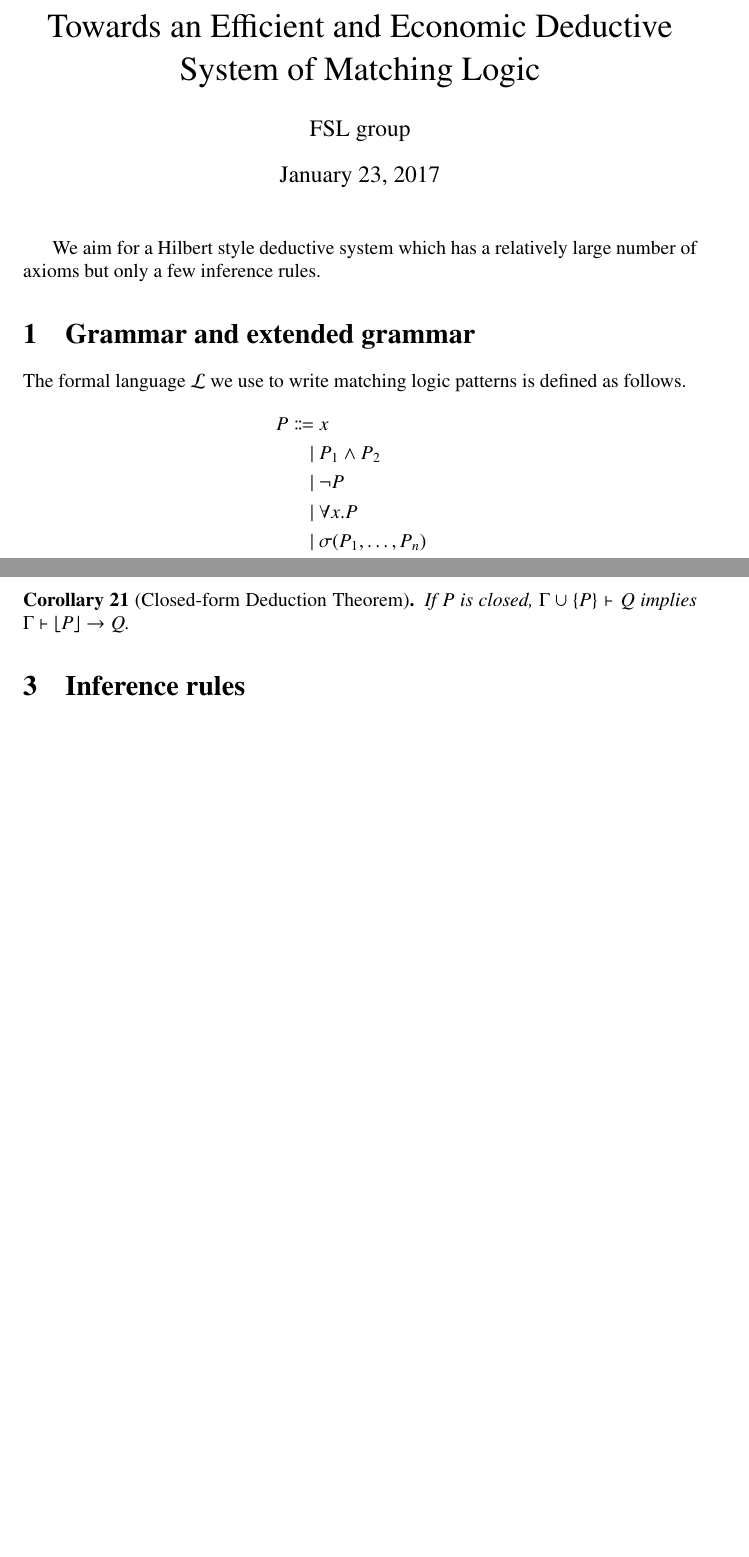
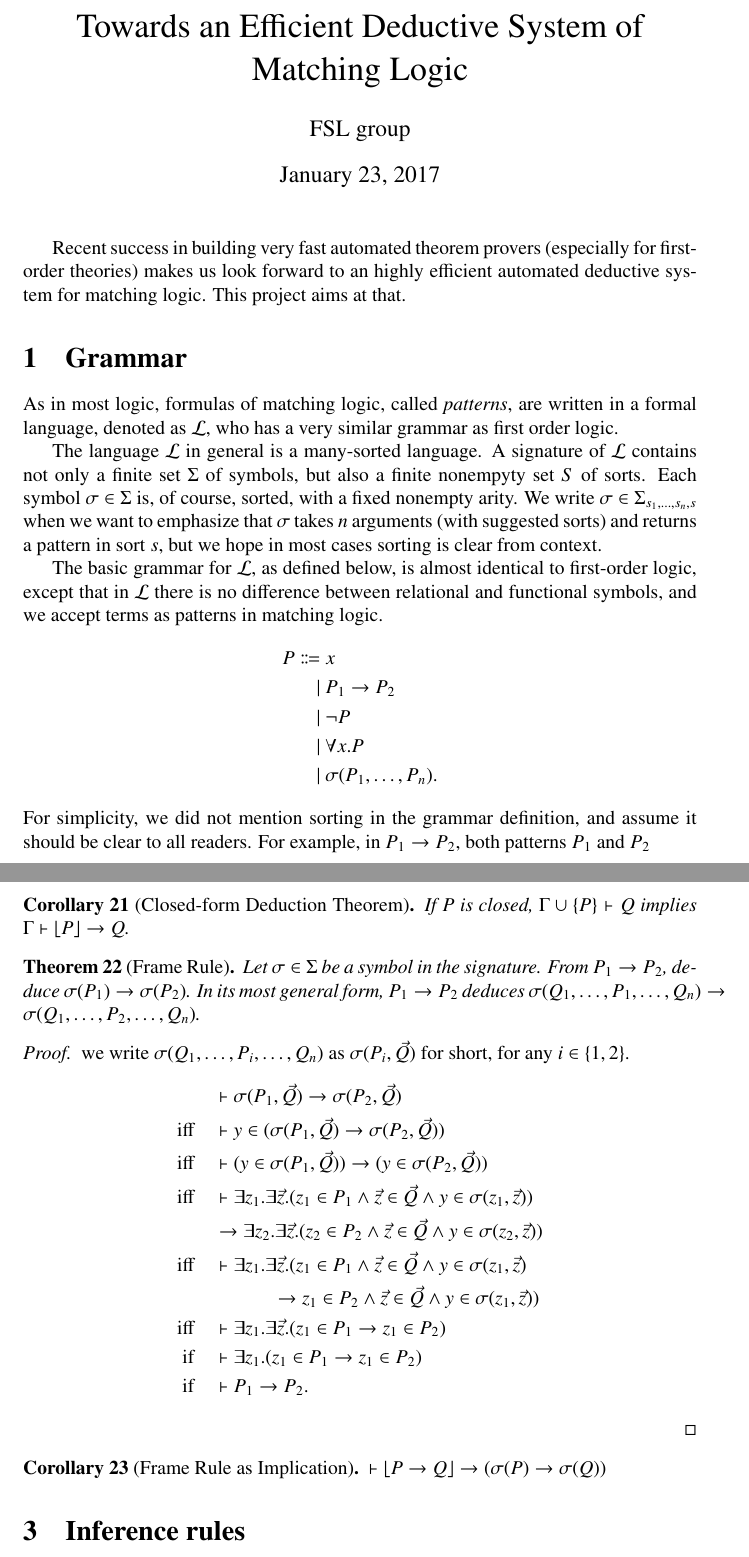
Before and after one commit to kframework/matching-logic-prover, a LaTeX document (report/main.tex): two parts of pages 1 and 10 of 10 before the commit and two parts of pages 1 and 10 of 11 after it, joined at a grey line, cut so that both start at the same text, the shorter picture padded with empty space. Compiled offline with pdfLaTeX.

Commit message:
update report

```diff
--- a/report/main.tex
+++ b/report/main.tex
@@ -18,24 +18,33 @@
 \def\imp{\to}
 \def\land{\mathbin\&}
 
-\title{Towards an Efficient and Economic Deductive System of Matching Logic}
+\title{Towards an Efficient Deductive System of Matching Logic}
 \author{FSL group}
 
 
 
 \begin{document}
 \maketitle
-We aim for a Hilbert style deductive system which has a relatively large number of axioms but only a few inference rules.
 
-\section{Grammar and extended grammar}
+Recent success in building very fast automated theorem provers (especially for first-order theories) makes us look forward to an highly efficient automated deductive system for matching logic. This project aims at that.
 
-The formal language $\mathcal{L}$ we use to write matching logic patterns is defined as follows.
+\section{Grammar}
+
+As in most logic, formulas of matching logic, called \emph{patterns}, are written in a formal language, denoted as $\mathcal{L}$, who has a very similar grammar as first order logic.
+
+The language $\mathcal{L}$ in general is a many-sorted language. A signature of $\mathcal{L}$ contains not only a finite set $\Sigma$ of symbols, but also a finite nonempyty set $S$ of sorts. Each symbol $\sigma \in \Sigma$ is, of course, sorted, with a fixed nonempty arity. We write $\sigma \in \Sigma_{s_1,\dots,s_n,s}$ when we want to emphasize that $\sigma$ takes $n$ arguments (with suggested sorts) and returns a pattern in sort $s$, but we hope in most cases sorting is clear from context.
+
+The basic grammar for $\mathcal{L}$, as defined below, is almost identical to first-order logic, except that in $\mathcal{L}$ there is no difference between relational and functional symbols, and we accept terms as patterns in matching logic.
 \begin{align*}
 P \Coloneqq\  & x \\
-       \mid\  & P_1 \wedge P_2 \\
+       \mid\  & P_1 \to P_2 \\
        \mid\  & \neg P \\
        \mid\  & \forall x . P \\
-       \mid\  & \sigma(P_1,\dots,P_n) \\
+       \mid\  & \sigma(P_1,\dots,P_n).
+\end{align*}
+For simplicity, we did not mention sorting in the grammar definition, and assume it should be clear to all readers. For example, in $P_1 \to P_2$, both patterns $P_1$ and $P_2$
+
+\begin{align*}
  {\tt (*** }\ & \ {\tt  extended  ***)} \\
        \mid\  & P_1 \vee P_2 \\
        \mid\  & P_1 \wedge P_2 \\
@@ -430,6 +439,28 @@ which is the hypothesis of induction. And this concludes our inductive proof.
 If $P$ is closed, $\Gamma \cup \{P\} \vdash Q$ implies $\Gamma \vdash \floor*{P} \to Q$.
 \end{cor}
 
+\begin{thm} [Frame Rule]
+	Let $\sigma \in \Sigma$ be a symbol in the signature. From $P_1 \to P_2$, deduce $\sigma(P_1) \to \sigma(P_2)$. In its most general form, $P_1 \to P_2$ deduces $\sigma(Q_1,\dots,P_1,\dots,Q_n) \to \sigma(Q_1,\dots, P_2, \dots, Q_n)$.
+\end{thm}
+\begin{proof}
+	we write $\sigma(Q_1,\dots,P_i,\dots,Q_n)$ as $\sigma(P_i,\vec{Q})$ for short, for any $i \in \{1,2\}$.
+	\begin{align*}
+	&\vdash \sigma(P_1, \vec{Q}) \to \sigma(P_2,\vec{Q}) \\
+	\text{iff} \quad &\vdash y \in (\sigma(P_1, \vec{Q}) \to \sigma(P_2,\vec{Q})) \\
+	\text{iff} \quad &\vdash (y \in \sigma(P_1, \vec{Q})) \to (y \in \sigma(P_2, \vec{Q})) \\
+	\text{iff} \quad &\vdash \exists z_1 . \exists \vec{z} . (z_1 \in P_1 \wedge \vec{z} \in \vec{Q} \wedge y \in \sigma(z_1, \vec{z})) \\
+	&\to \exists z_2 . \exists \vec{z} . (z_2 \in P_2 \wedge \vec{z} \in \vec{Q} \wedge y \in \sigma(z_2, \vec{z})) \\
+	\text{iff} \quad &\vdash \exists z_1 . \exists \vec{z} . (z_1 \in P_1 \wedge \vec{z} \in \vec{Q} \wedge y \in \sigma(z_1, \vec{z}) \\
+	 &\quad \quad \quad \to z_1 \in P_2 \wedge \vec{z} \in \vec{Q} \wedge y \in \sigma(z_1, \vec{z})) \\
+	\text{iff} \quad &\vdash \exists z_1. \exists \vec{z} . (z_1 \in P_1 \to z_1 \in P_2) \\
+	\text{if} \quad &\vdash \exists z_1 .  (z_1 \in P_1 \to z_1 \in P_2) \\
+	\text{if} \quad &\vdash P_1 \to P_2.
+	\end{align*}
+\end{proof}
+\begin{cor} [Frame Rule as Implication]
+	$\vdash \floor*{P \to Q} \to (\sigma(P) \to \sigma(Q))$
+\end{cor}
+
 \section{Inference rules}
 
 \paragraph{Axioms}
```
Also changed, not shown: report/main.pdf.
